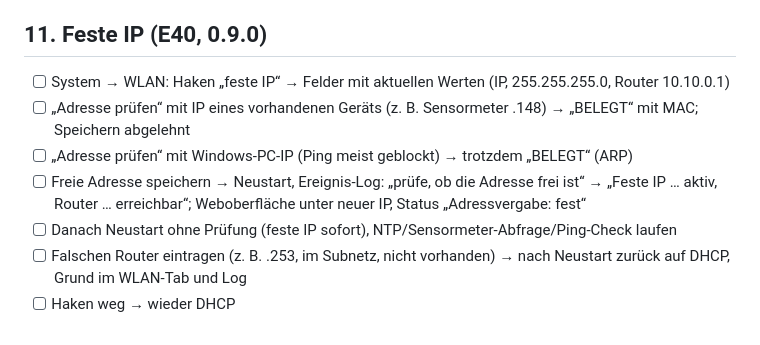
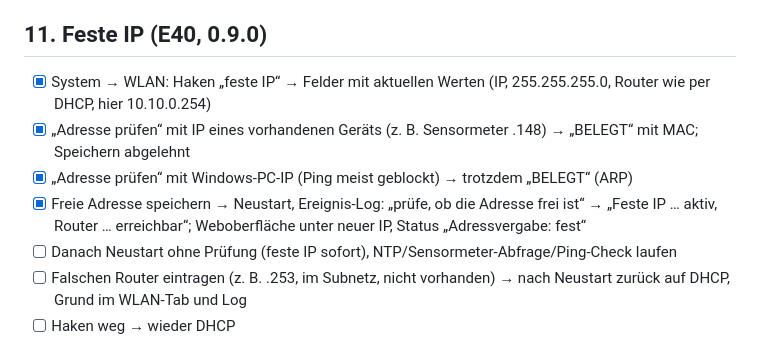
Before and after one commit to peterhagelhof7-cmd/esp-meshcore-gateway, a Markdown page: docs/hw-testplan.md, the part around the change. Drawn GitHub-style.

Commit message:
HW-Testplan §11: Router-Adresse korrigiert, Ergebnisse 0.9.0 auf .151 (2026-10-16)
Co-Authored-By: Claude Opus 5.5 <noreply@anthropic.com>

```diff
--- a/docs/hw-testplan.md
+++ b/docs/hw-testplan.md
@@ -92,10 +92,10 @@ bestätigt, [-] = entfallen. Befunde und Fixes: `docs/entscheidungen.md` E29.
 - [ ] Testregel danach wieder löschen
 
 ## 11. Feste IP (E40, 0.9.0)
-- [ ] System → WLAN: Haken „feste IP“ → Felder mit aktuellen Werten (IP, 255.255.255.0, Router 10.10.0.1)
-- [ ] „Adresse prüfen“ mit IP eines vorhandenen Geräts (z. B. Sensormeter .148) → „BELEGT“ mit MAC; Speichern abgelehnt
-- [ ] „Adresse prüfen“ mit Windows-PC-IP (Ping meist geblockt) → trotzdem „BELEGT“ (ARP)
-- [ ] Freie Adresse speichern → Neustart, Ereignis-Log: „prüfe, ob die Adresse frei ist“ → „Feste IP … aktiv, Router … erreichbar“; Weboberfläche unter neuer IP, Status „Adressvergabe: fest“
+- [x] System → WLAN: Haken „feste IP“ → Felder mit aktuellen Werten (IP, 255.255.255.0, Router wie per DHCP, hier 10.10.0.254)
+- [x] „Adresse prüfen“ mit IP eines vorhandenen Geräts (z. B. Sensormeter .148) → „BELEGT“ mit MAC; Speichern abgelehnt
+- [x] „Adresse prüfen“ mit Windows-PC-IP (Ping meist geblockt) → trotzdem „BELEGT“ (ARP)
+- [x] Freie Adresse speichern → Neustart, Ereignis-Log: „prüfe, ob die Adresse frei ist“ → „Feste IP … aktiv, Router … erreichbar“; Weboberfläche unter neuer IP, Status „Adressvergabe: fest“
 - [ ] Danach Neustart ohne Prüfung (feste IP sofort), NTP/Sensormeter-Abfrage/Ping-Check laufen
 - [ ] Falschen Router eintragen (z. B. .253, im Subnetz, nicht vorhanden) → nach Neustart zurück auf DHCP, Grund im WLAN-Tab und Log
 - [ ] Haken weg → wieder DHCP
```
